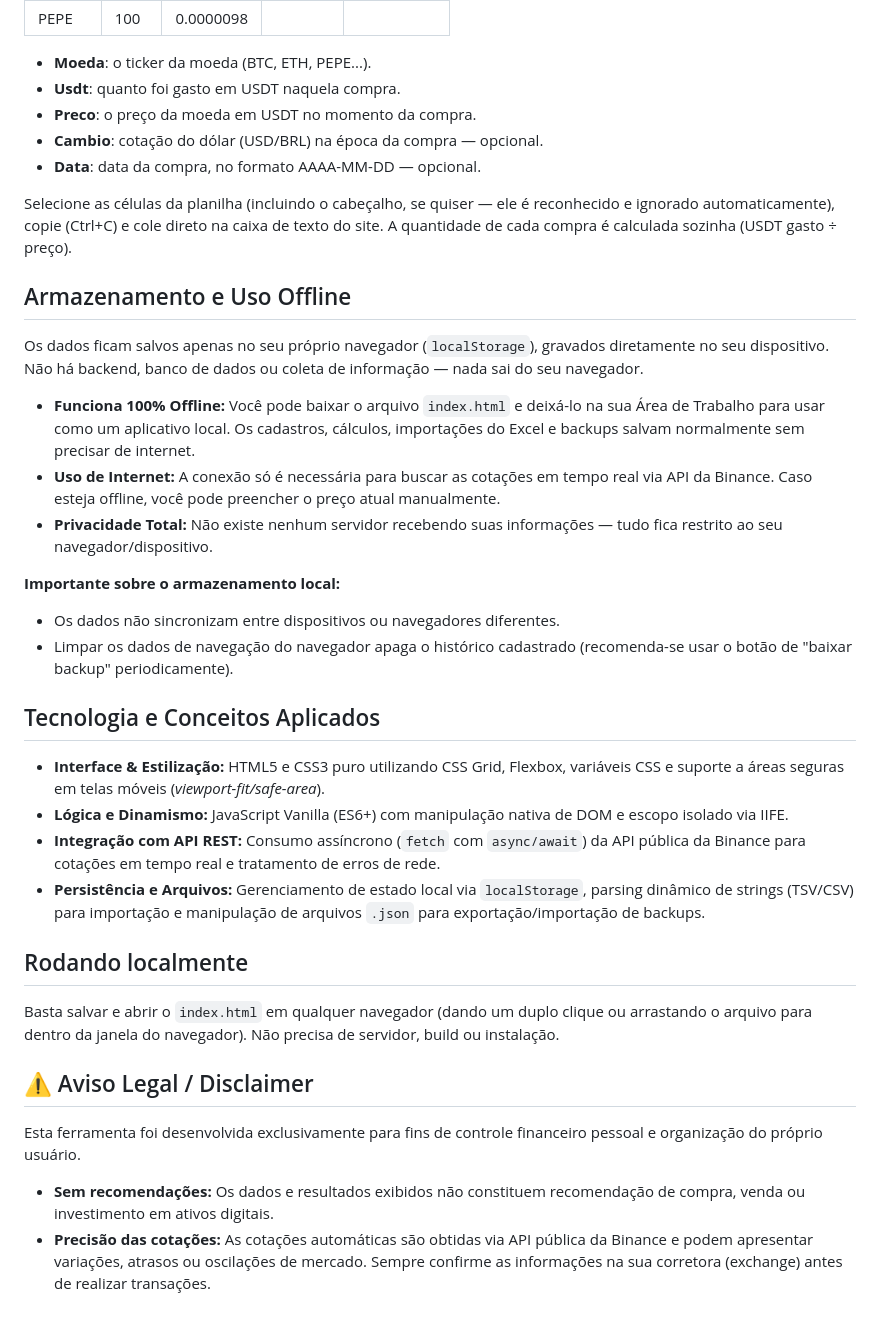
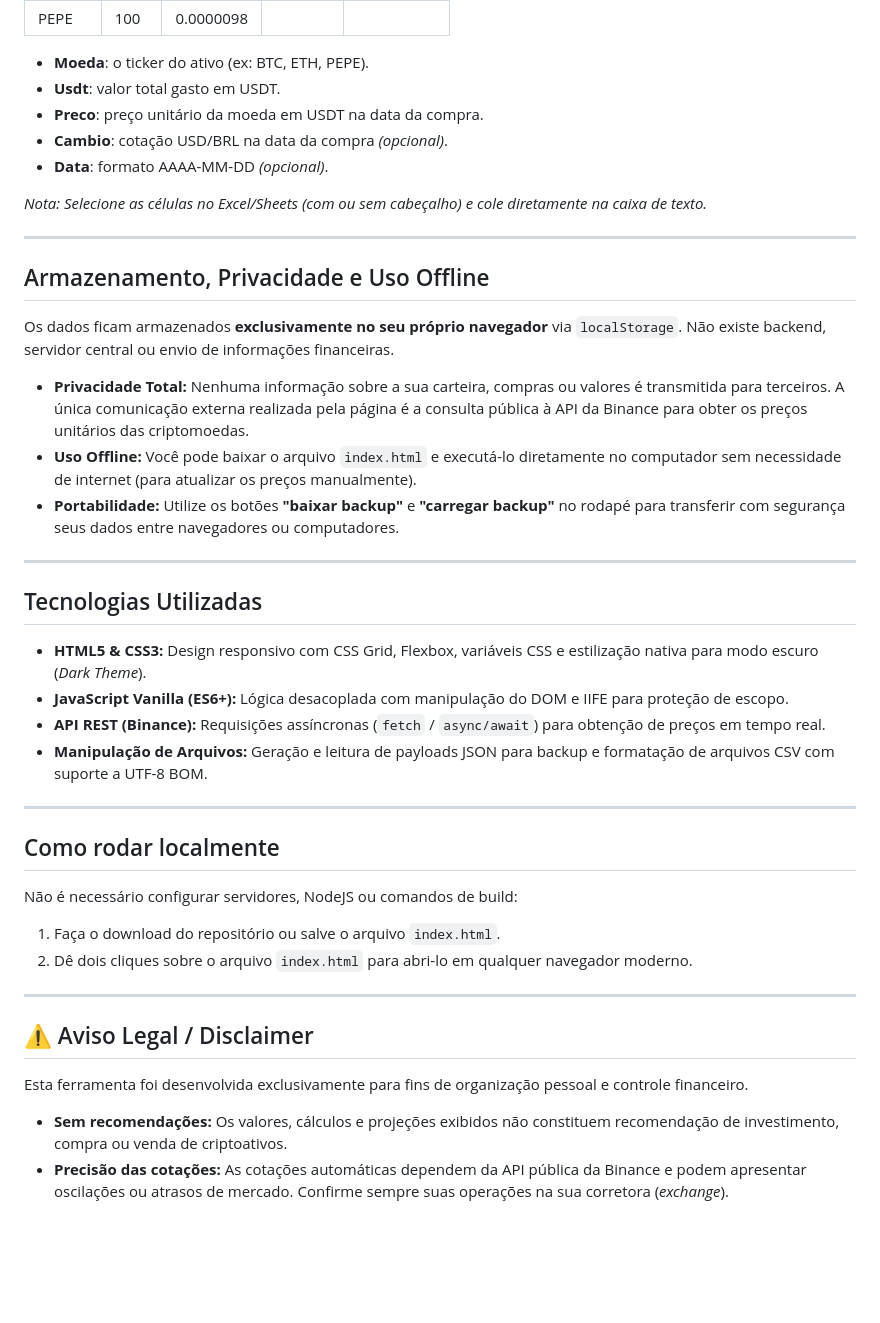
Before and after one commit to PedroFerreira5/rastreador-cripto, a Markdown page: README.md, the part around one of its changes. Drawn GitHub-style; blank space fills up the shorter version.

```diff
--- a/README.md
+++ b/README.md
@@ -24,39 +42,46 @@ No campo "Importar várias compras (tabela)", monte uma planilha com estas colun
 | PEPE | 100 | 0.0000098 | | |
 
-- **Moeda**: o ticker da moeda (BTC, ETH, PEPE...).
-- **Usdt**: quanto foi gasto em USDT naquela compra.
-- **Preco**: o preço da moeda em USDT no momento da compra.
-- **Cambio**: cotação do dólar (USD/BRL) na época da compra — opcional.
-- **Data**: data da compra, no formato AAAA-MM-DD — opcional.
+- **Moeda**: o ticker do ativo (ex: BTC, ETH, PEPE).
+- **Usdt**: valor total gasto em USDT.
+- **Preco**: preço unitário da moeda em USDT na data da compra.
+- **Cambio**: cotação USD/BRL na data da compra *(opcional)*.
+- **Data**: formato AAAA-MM-DD *(opcional)*.
 
-Selecione as células da planilha (incluindo o cabeçalho, se quiser — ele é reconhecido e ignorado automaticamente), copie (Ctrl+C) e cole direto na caixa de texto do site. A quantidade de cada compra é calculada sozinha (USDT gasto ÷ preço).
+*Nota: Selecione as células no Excel/Sheets (com ou sem cabeçalho) e cole diretamente na caixa de texto.*
 
-## Armazenamento e Uso Offline
+---
 
-Os dados ficam salvos apenas no seu próprio navegador (`localStorage`), gravados diretamente no seu dispositivo. Não há backend, banco de dados ou coleta de informação — nada sai do seu navegador.
+##   Armazenamento, Privacidade e Uso Offline
 
-- **Funciona 100% Offline:** Você pode baixar o arquivo `index.html` e deixá-lo na sua Área de Trabalho para usar como um aplicativo local. Os cadastros, cálculos, importações do Excel e backups salvam normalmente sem precisar de internet.
-- **Uso de Internet:** A conexão só é necessária para buscar as cotações em tempo real via API da Binance. Caso esteja offline, você pode preencher o preço atual manualmente.
-- **Privacidade Total:** Não existe nenhum servidor recebendo suas informações — tudo fica restrito ao seu navegador/dispositivo.
+Os dados ficam armazenados **exclusivamente no seu próprio navegador** via `localStorage`. Não existe backend, servidor central ou envio de informações financeiras.
 
-**Importante sobre o armazenamento local:**
-- Os dados não sincronizam entre dispositivos ou navegadores diferentes.
-- Limpar os dados de navegação do navegador apaga o histórico cadastrado (recomenda-se usar o botão de "baixar backup" periodicamente).
+- **Privacidade Total:** Nenhuma informação sobre a sua carteira, compras ou valores é transmitida para terceiros. A única comunicação externa realizada pela página é a consulta pública à API da Binance para obter os preços unitários das criptomoedas.
+- **Uso Offline:** Você pode baixar o arquivo `index.html` e executá-lo diretamente no computador sem necessidade de internet (para atualizar os preços manualmente).
+- **Portabilidade:** Utilize os botões **"baixar backup"** e **"carregar backup"** no rodapé para transferir com segurança seus dados entre navegadores ou computadores.
 
-## Tecnologia e Conceitos Aplicados
+---
 
-- **Interface & Estilização:** HTML5 e CSS3 puro utilizando CSS Grid, Flexbox, variáveis CSS e suporte a áreas seguras em telas móveis (*viewport-fit/safe-area*).
-- **Lógica e Dinamismo:** JavaScript Vanilla (ES6+) com manipulação nativa de DOM e escopo isolado via IIFE.
-- **Integração com API REST:** Consumo assíncrono (`fetch` com `async/await`) da API pública da Binance para cotações em tempo real e tratamento de erros de rede.
-- **Persistência e Arquivos:** Gerenciamento de estado local via `localStorage`, parsing dinâmico de strings (TSV/CSV) para importação e manipulação de arquivos `.json` para exportação/importação de backups.
+##   Tecnologias Utilizadas
 
-## Rodando localmente
+- **HTML5 & CSS3:** Design responsivo com CSS Grid, Flexbox, variáveis CSS e estilização nativa para modo escuro (*Dark Theme*).
+- **JavaScript Vanilla (ES6+):** Lógica desacoplada com manipulação do DOM e IIFE para proteção de escopo.
+- **API REST (Binance):** Requisições assíncronas (`fetch` / `async/await`) para obtenção de preços em tempo real.
+- **Manipulação de Arquivos:** Geração e leitura de payloads JSON para backup e formatação de arquivos CSV com suporte a UTF-8 BOM.
 
-Basta salvar e abrir o `index.html` em qualquer navegador (dando um duplo clique ou arrastando o arquivo para dentro da janela do navegador). Não precisa de servidor, build ou instalação.
+---
+
+##   Como rodar localmente
+
+Não é necessário configurar servidores, NodeJS ou comandos de build:
+
+1. Faça o download do repositório ou salve o arquivo `index.html`.
+2. Dê dois cliques sobre o arquivo `index.html` para abri-lo em qualquer navegador moderno.
+
+---
 
 ## ⚠️ Aviso Legal / Disclaimer
 
-Esta ferramenta foi desenvolvida exclusivamente para fins de controle financeiro pessoal e organização do próprio usuário.
+Esta ferramenta foi desenvolvida exclusivamente para fins de organização pessoal e controle financeiro.
 
-- **Sem recomendações:** Os dados e resultados exibidos não constituem recomendação de compra, venda ou investimento em ativos digitais.
-- **Precisão das cotações:** As cotações automáticas são obtidas via API pública da Binance e podem apresentar variações, atrasos ou oscilações de mercado. Sempre confirme as informações na sua corretora (exchange) antes de realizar transações.
+- **Sem recomendações:** Os valores, cálculos e projeções exibidos não constituem recomendação de investimento, compra ou venda de criptoativos.
+- **Precisão das cotações:** As cotações automáticas dependem da API pública da Binance e podem apresentar oscilações ou atrasos de mercado. Confirme sempre suas operações na sua corretora (*exchange*).
```
Also changed, not shown: other parts of README.md (+32 -14 lines).
